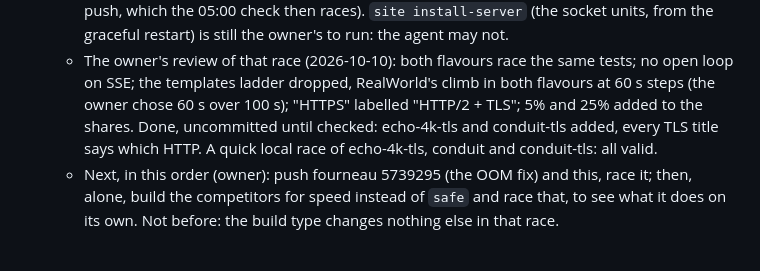
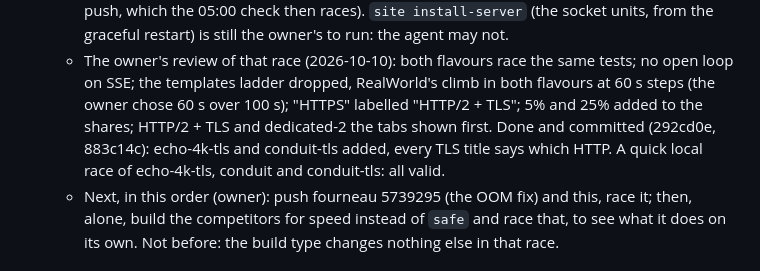
Before and after one commit to Eldhus/fourneau-dragrace, a Markdown page: TODO.md, the part around the change. GitHub-like rendering.

Commit message:
TODO: the review's changes committed

```diff
--- a/TODO.md
+++ b/TODO.md
@@ -122,9 +122,10 @@
      the same tests; no open loop on SSE; the templates ladder dropped,
      RealWorld's climb in both flavours at 60 s steps (the owner chose
      60 s over 100 s); "HTTPS" labelled "HTTP/2 + TLS"; 5% and 25%
-     added to the shares. Done, uncommitted until checked: echo-4k-tls
-     and conduit-tls added, every TLS title says which HTTP. A quick
-     local race of echo-4k-tls, conduit and conduit-tls: all valid.
+     added to the shares; HTTP/2 + TLS and dedicated-2 the tabs shown
+     first. Done and committed (292cd0e, 883c14c): echo-4k-tls and
+     conduit-tls added, every TLS title says which HTTP. A quick local
+     race of echo-4k-tls, conduit and conduit-tls: all valid.
    - Next, in this order (owner): push fourneau 5739295 (the OOM fix)
      and this, race it; then, alone, build the competitors for speed
      instead of `safe` and race that, to see what it does on its own.
```
